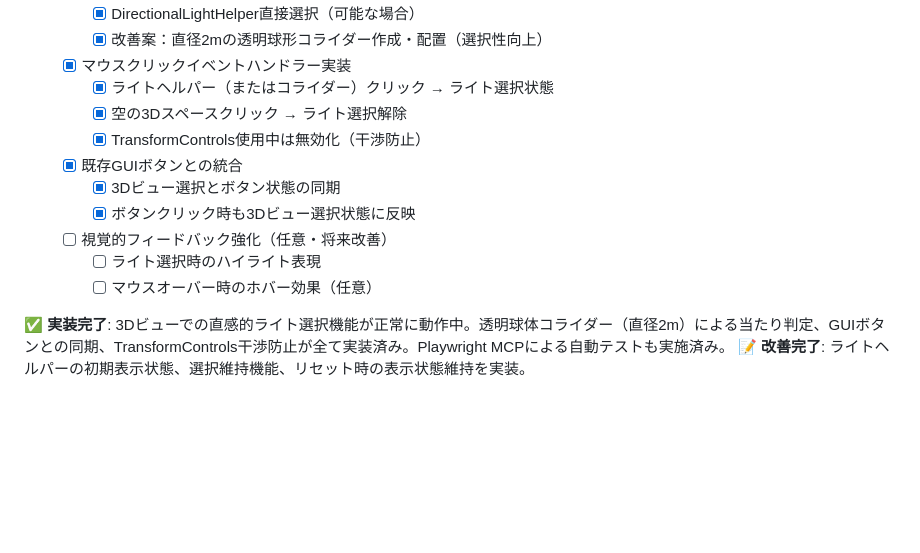
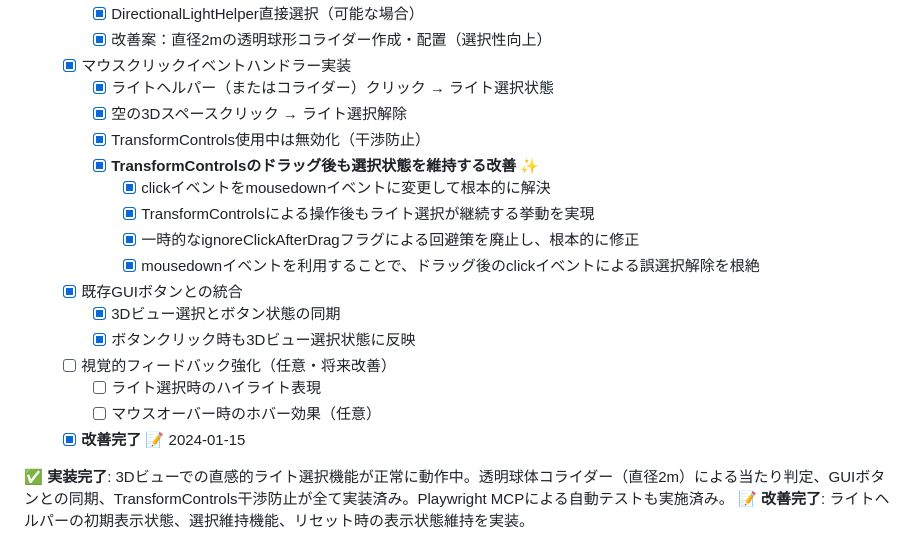
Before and after one commit to kurotori4423/KurotoriVRMWebViewer, a Markdown page: Docs/Todo.md, the part around the change. GitHub-like rendering; blank space fills up the shorter version.

Commit message:
docs: Todoリストを更新しライトヘルパー選択機能の改善完了を記録

```diff
--- a/Docs/Todo.md
+++ b/Docs/Todo.md
@@ -211,12 +211,18 @@
     - [x] ライトヘルパー（またはコライダー）クリック → ライト選択状態
     - [x] 空の3Dスペースクリック → ライト選択解除
     - [x] TransformControls使用中は無効化（干渉防止）
+    - [x] **TransformControlsのドラッグ後も選択状態を維持する改善** ✨
+      - [x] clickイベントをmousedownイベントに変更して根本的に解決
+      - [x] TransformControlsによる操作後もライト選択が継続する挙動を実現
+      - [x] 一時的なignoreClickAfterDragフラグによる回避策を廃止し、根本的に修正
+      - [x] mousedownイベントを利用することで、ドラッグ後のclickイベントによる誤選択解除を根絶
   - [x] 既存GUIボタンとの統合
     - [x] 3Dビュー選択とボタン状態の同期
     - [x] ボタンクリック時も3Dビュー選択状態に反映
   - [ ] 視覚的フィードバック強化（任意・将来改善）
     - [ ] ライト選択時のハイライト表現
     - [ ] マウスオーバー時のホバー効果（任意）
+  - [x] **改善完了** 📝 2024-01-15
 
 **✅ 実装完了**: 3Dビューでの直感的ライト選択機能が正常に動作中。透明球体コライダー（直径2m）による当たり判定、GUIボタンとの同期、TransformControls干渉防止が全て実装済み。Playwright MCPによる自動テストも実施済み。
 **📝 改善完了**: ライトヘルパーの初期表示状態、選択維持機能、リセット時の表示状態維持を実装。
```
